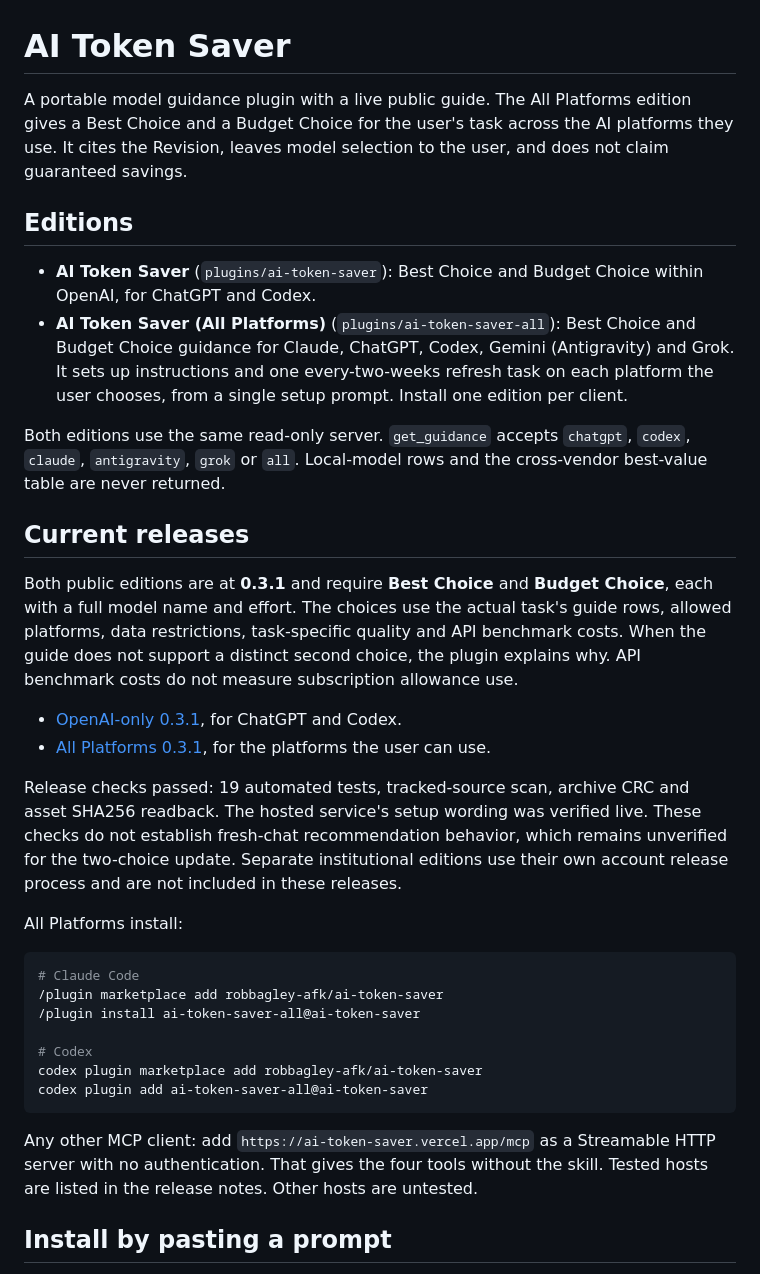
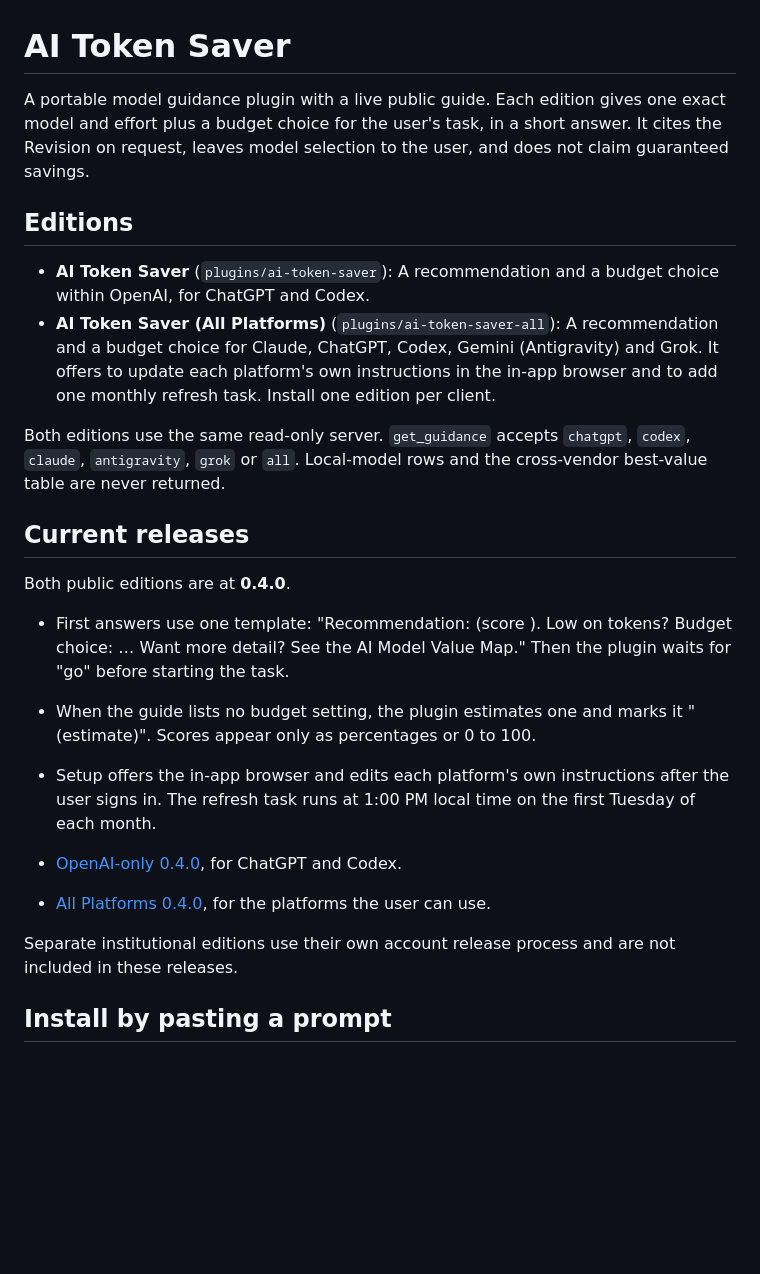
Before and after one commit to robbagley-afk/ai-token-saver, a Markdown page: README.md, the part around one of its changes. Rendered like a GitHub page; blank space fills up the shorter version.

Commit message:
Document 0.4.0 in the README
Co-Authored-By: Claude Opus 5.5 <noreply@anthropic.com>

````diff
--- a/README.md
+++ b/README.md
@@ -1,36 +1,26 @@
 # AI Token Saver
 
-A portable model guidance plugin with a live public guide. The All Platforms edition gives a Best Choice and a Budget Choice for the user's task across the AI platforms they use. It cites the Revision, leaves model selection to the user, and does not claim guaranteed savings.
+A portable model guidance plugin with a live public guide. Each edition gives one exact model and effort plus a budget choice for the user's task, in a short answer. It cites the Revision on request, leaves model selection to the user, and does not claim guaranteed savings.
 
 ## Editions
 
-- **AI Token Saver** (`plugins/ai-token-saver`): Best Choice and Budget Choice within OpenAI, for ChatGPT and Codex.
-- **AI Token Saver (All Platforms)** (`plugins/ai-token-saver-all`): Best Choice and Budget Choice guidance for Claude, ChatGPT, Codex, Gemini (Antigravity) and Grok. It sets up instructions and one every-two-weeks refresh task on each platform the user chooses, from a single setup prompt. Install one edition per client.
+- **AI Token Saver** (`plugins/ai-token-saver`): A recommendation and a budget choice within OpenAI, for ChatGPT and Codex.
+- **AI Token Saver (All Platforms)** (`plugins/ai-token-saver-all`): A recommendation and a budget choice for Claude, ChatGPT, Codex, Gemini (Antigravity) and Grok. It offers to update each platform's own instructions in the in-app browser and to add one monthly refresh task. Install one edition per client.
 
 Both editions use the same read-only server. `get_guidance` accepts `chatgpt`, `codex`, `claude`, `antigravity`, `grok` or `all`. Local-model rows and the cross-vendor best-value table are never returned.
 
 ## Current releases
 
-Both public editions are at **0.3.1** and require **Best Choice** and **Budget Choice**, each with a full model name and effort. The choices use the actual task's guide rows, allowed platforms, data restrictions, task-specific quality and API benchmark costs. When the guide does not support a distinct second choice, the plugin explains why. API benchmark costs do not measure subscription allowance use.
+Both public editions are at **0.4.0**.
 
-- [OpenAI-only 0.3.1](https://github.com/robbagley-afk/ai-token-saver/releases/tag/openai-v0.3.1), for ChatGPT and Codex.
-- [All Platforms 0.3.1](https://github.com/robbagley-afk/ai-token-saver/releases/tag/v0.3.1), for the platforms the user can use.
+- First answers use one template: "Recommendation: <model> <effort> (score <n>). Low on tokens? Budget choice: … Want more detail? See the AI Model Value Map." Then the plugin waits for "go" before starting the task.
+- When the guide lists no budget setting, the plugin estimates one and marks it "(estimate)". Scores appear only as percentages or 0 to 100.
+- Setup offers the in-app browser and edits each platform's own instructions after the user signs in. The refresh task runs at 1:00 PM local time on the first Tuesday of each month.
 
-Release checks passed: 19 automated tests, tracked-source scan, archive CRC and asset SHA256 readback. The hosted service's setup wording was verified live. These checks do not establish fresh-chat recommendation behavior, which remains unverified for the two-choice update. Separate institutional editions use their own account release process and are not included in these releases.
+- [OpenAI-only 0.4.0](https://github.com/robbagley-afk/ai-token-saver/releases/tag/openai-v0.4.0), for ChatGPT and Codex.
+- [All Platforms 0.4.0](https://github.com/robbagley-afk/ai-token-saver/releases/tag/v0.4.0), for the platforms the user can use.
 
-All Platforms install:
-
-```sh
-# Claude Code
-/plugin marketplace add robbagley-afk/ai-token-saver
-/plugin install ai-token-saver-all@ai-token-saver
-
-# Codex
-codex plugin marketplace add robbagley-afk/ai-token-saver
-codex plugin add ai-token-saver-all@ai-token-saver
-```
-
-Any other MCP client: add `https://ai-token-saver.vercel.app/mcp` as a Streamable HTTP server with no authentication. That gives the four tools without the skill. Tested hosts are listed in the release notes. Other hosts are untested.
+Separate institutional editions use their own account release process and are not included in these releases.
 
 ## Install by pasting a prompt
 
````
Also changed, not shown: other parts of README.md (+3 -3 lines).
